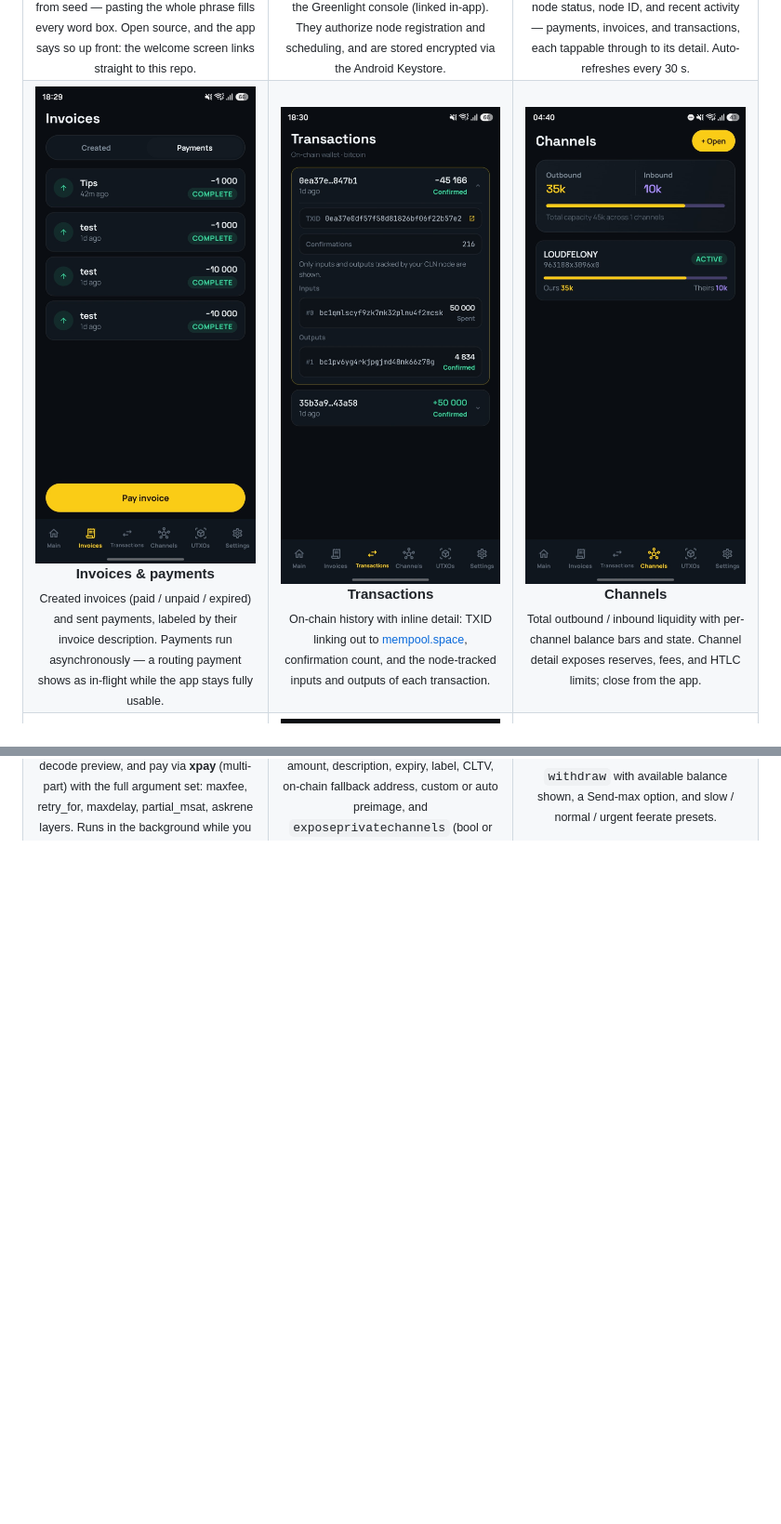
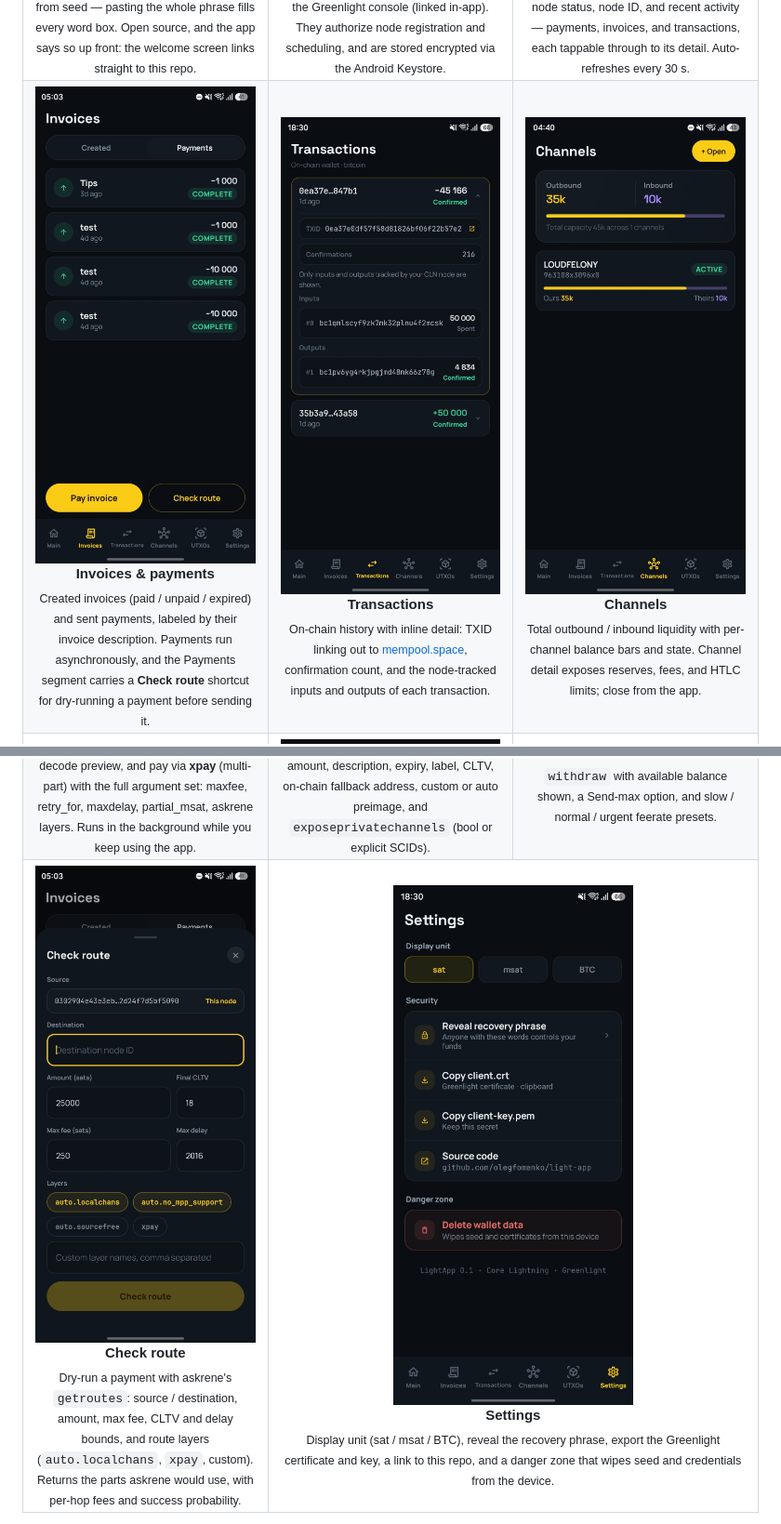
Before and after one commit to olegfomenko/light-app, a Markdown page: README.md, 2 parts joined by grey strips. Shown: that part at 93% size. GitHub-like rendering; pictures changed too: docs/screenshots/check-route-sheet.png (added), docs/screenshots/invoices-payments.png; blank space fills up the shorter version.

Commit message:
Adding Check route logic: you can check if your pyment can proceed without sending it

```diff
--- a/README.md
+++ b/README.md
@@ -39,9 +39,9 @@ a clean UI, instead of a locked-down "balance and a send button".
       <img src="docs/screenshots/invoices-payments.png" width="260" alt="Invoices — payments"><br>
       <b>Invoices &amp; payments</b><br>
       <sub>Created invoices (paid / unpaid / expired) and sent payments,
-      labeled by their invoice description. Payments run asynchronously — a
-      routing payment shows as in-flight while the app stays fully
-      usable.</sub>
+      labeled by their invoice description. Payments run asynchronously, and
+      the Payments segment carries a <b>Check route</b> shortcut for
+      dry-running a payment before sending it.</sub>
     </td>
     <td align="center">
       <img src="docs/screenshots/transactions.png" width="260" alt="Transactions tab"><br>
@@ -105,7 +105,16 @@ a clean UI, instead of a locked-down "balance and a send button".
     </td>
   </tr>
   <tr>
-    <td align="center" colspan="3">
+    <td align="center">
+      <img src="docs/screenshots/check-route-sheet.png" width="260" alt="Check route sheet"><br>
+      <b>Check route</b><br>
+      <sub>Dry-run a payment with askrene's <code>getroutes</code>: source /
+      destination, amount, max fee, CLTV and delay bounds, and route layers
+      (<code>auto.localchans</code>, <code>xpay</code>, custom). Returns the
+      parts askrene would use, with per-hop fees and success
+      probability.</sub>
+    </td>
+    <td align="center" colspan="2">
       <img src="docs/screenshots/settings.png" width="260" alt="Settings tab"><br>
       <b>Settings</b><br>
       <sub>Display unit (sat / msat / BTC), reveal the recovery phrase,
```
Also changed, not shown: 6 other files.
